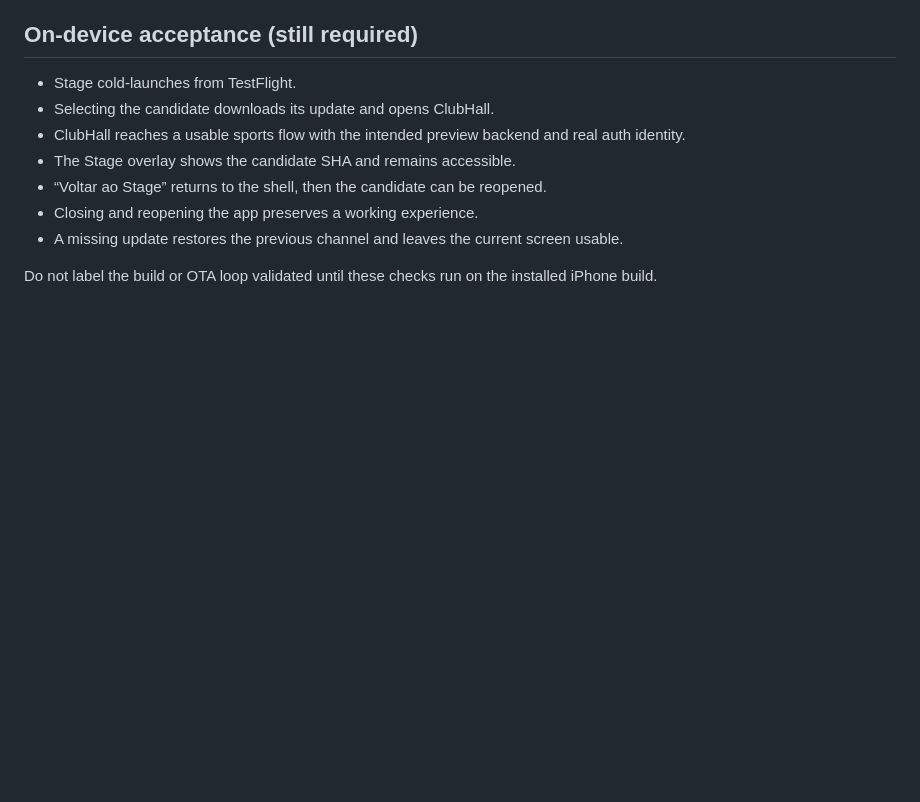
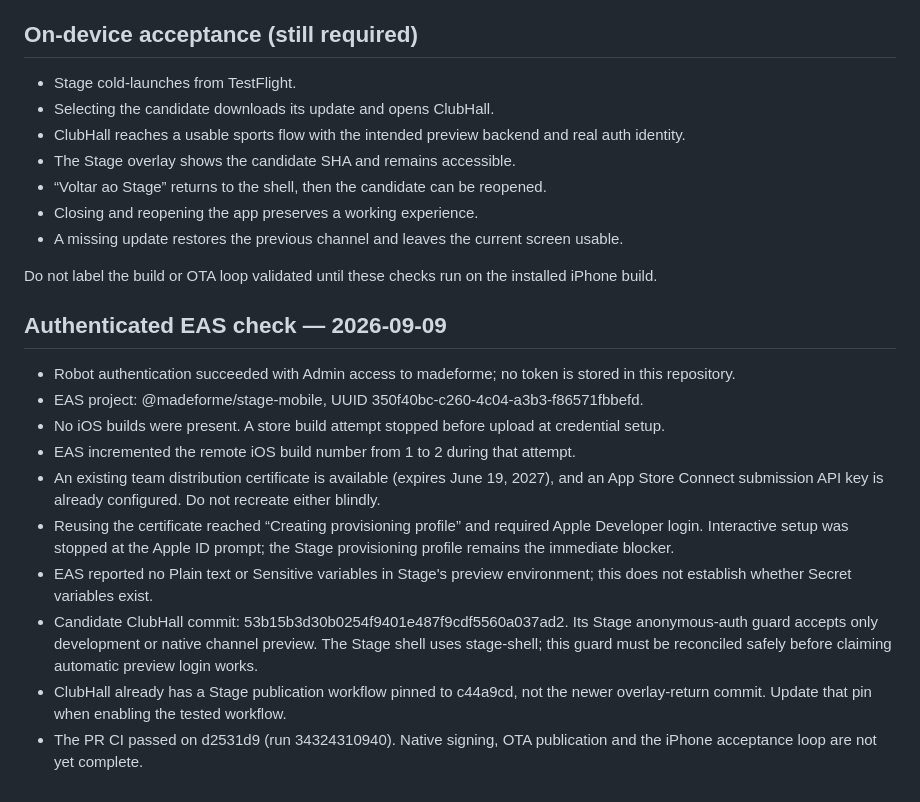
Before and after one commit to made-for-me/stage, a Markdown page: docs/pilot/first-testflight.md, the part around the change. Rendered like a GitHub page; blank space fills up the shorter version.

Commit message:
Document verified EAS access and Apple provisioning blocker

```diff
--- a/docs/pilot/first-testflight.md
+++ b/docs/pilot/first-testflight.md
@@ -91,3 +91,16 @@ PR automation and a hosted Stage catalog are not required for this first milesto
 - A missing update restores the previous channel and leaves the current screen usable.
 
 Do not label the build or OTA loop validated until these checks run on the installed iPhone build.
+
+## Authenticated EAS check — 2026-09-09
+
+- Robot authentication succeeded with Admin access to madeforme; no token is stored in this repository.
+- EAS project: @madeforme/stage-mobile, UUID 350f40bc-c260-4c04-a3b3-f86571fbbefd.
+- No iOS builds were present. A store build attempt stopped before upload at credential setup.
+- EAS incremented the remote iOS build number from 1 to 2 during that attempt.
+- An existing team distribution certificate is available (expires June 19, 2027), and an App Store Connect submission API key is already configured. Do not recreate either blindly.
+- Reusing the certificate reached “Creating provisioning profile” and required Apple Developer login. Interactive setup was stopped at the Apple ID prompt; the Stage provisioning profile remains the immediate blocker.
+- EAS reported no Plain text or Sensitive variables in Stage's preview environment; this does not establish whether Secret variables exist.
+- Candidate ClubHall commit: 53b15b3d30b0254f9401e487f9cdf5560a037ad2. Its Stage anonymous-auth guard accepts only development or native channel preview. The Stage shell uses stage-shell; this guard must be reconciled safely before claiming automatic preview login works.
+- ClubHall already has a Stage publication workflow pinned to c44a9cd, not the newer overlay-return commit. Update that pin when enabling the tested workflow.
+- The PR CI passed on d2531d9 (run 34324310940). Native signing, OTA publication and the iPhone acceptance loop are not yet complete.
```
